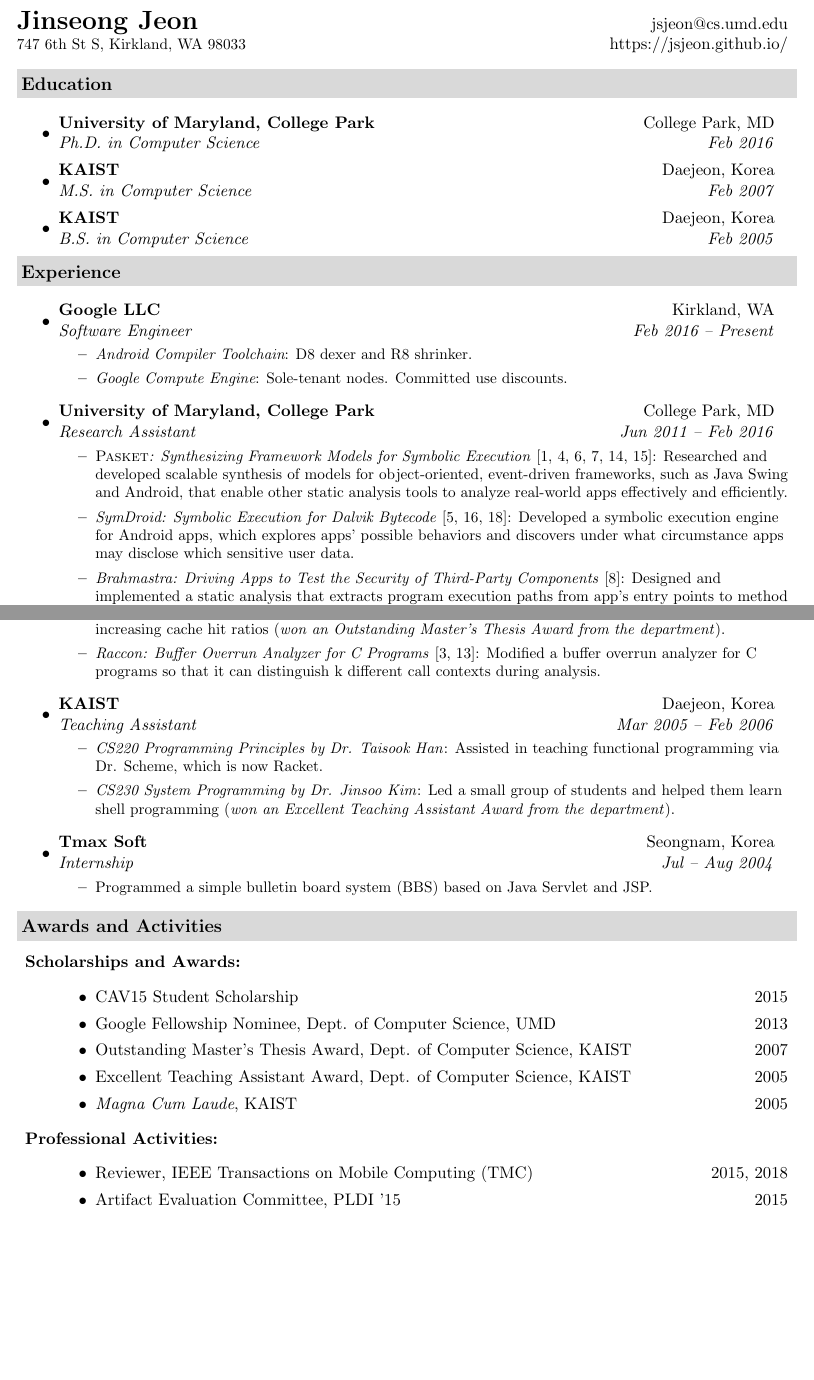
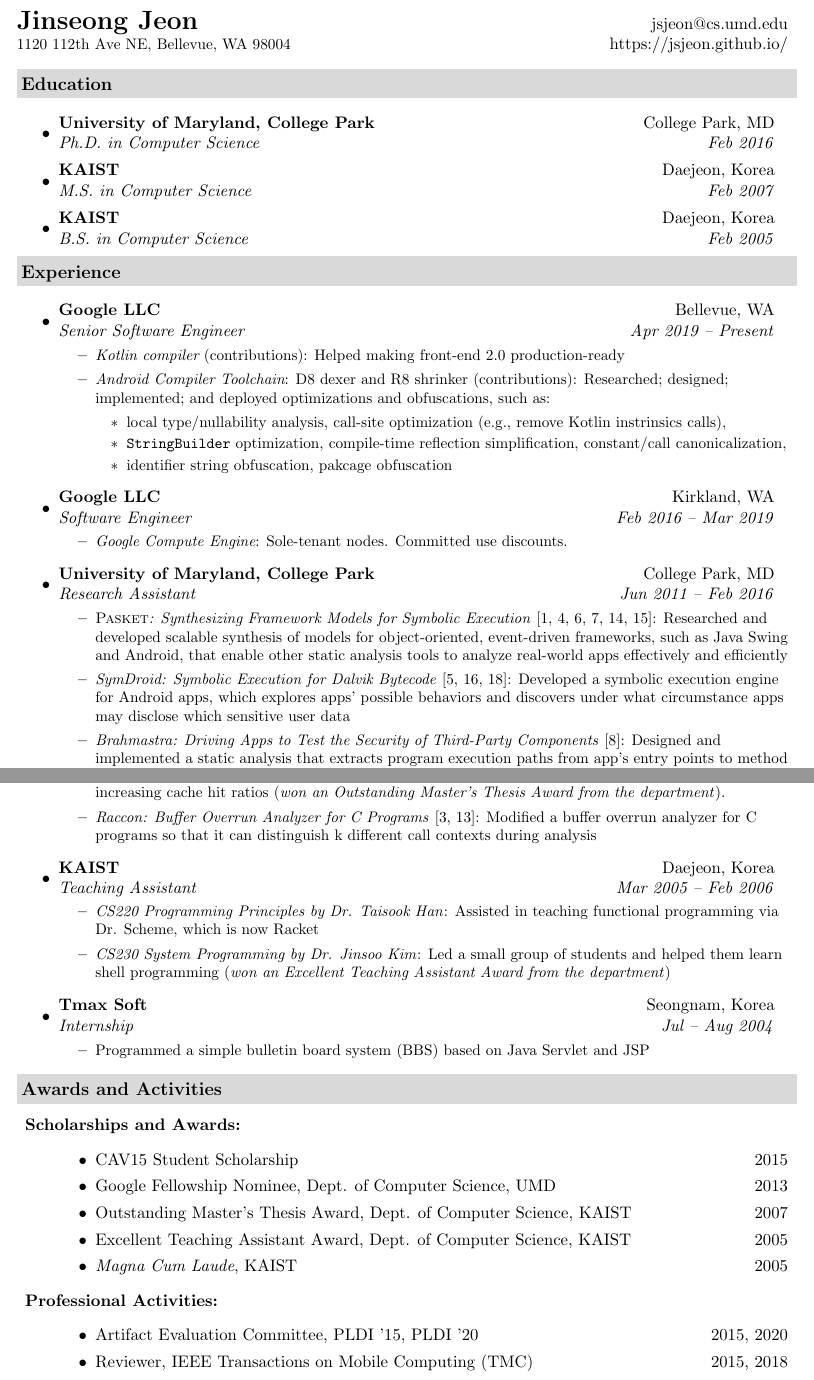
Before and after one commit to jsjeon/jsjeon.github.io, a LaTeX CV (cv/cv.tex): two parts of pages 1 and 2 of 4, joined at a grey line, cut so that both start at the same text, the shorter picture padded with empty space. Compiled offline with pdfLaTeX.

Commit message:
Detailed updates

```diff
--- a/cv/cv.tex
+++ b/cv/cv.tex
@@ -15,7 +15,7 @@
 \usepackage[empty]{fullpage}
 \usepackage[usenames,dvipsnames]{color}
 \usepackage{verbatim}
-\usepackage[pdftex, pdftitle={Resume for Jinseong Jeon - \today}]{hyperref} \hypersetup{
+\usepackage[pdftex, pdftitle={CV for Jinseong Jeon - \today}]{hyperref} \hypersetup{
     colorlinks,%
     citecolor=black,%
     filecolor=black,%
@@ -76,9 +76,9 @@
 \begin{tabular*}{7in}{l@{\extracolsep{\fill}}r}
   \textbf{{\LARGE Jinseong Jeon}}
 & \href{mailto:jsjeon@cs.umd.edu}{jsjeon@cs.umd.edu}
-% \hspace{1mm}$\vert$\hspace{1mm} 425-626-9o74
+% \hspace{1mm}$\vert$\hspace{1mm} 425-626-9o7A
 \\
-  {\small 747 6th St S, Kirkland, WA 98033}
+  {\small 1120 112th Ave NE, Bellevue, WA 98004}
 & \href{https://jsjeon.github.io/}{\url{https://jsjeon.github.io/}}
 \\
 \end{tabular*}
@@ -109,13 +109,27 @@
 \resheading{Experience}
   \begin{itemize}
     \item
-      \ressubheading{{Google LLC}}{Kirkland, WA}{Software Engineer}{Feb 2016 -- Present}
+      \ressubheading{{Google LLC}}{Bellevue, WA}{Senior Software Engineer}{Apr 2019 -- Present}
         {
 \small
         \begin{itemize}
+\item\emph{\href{https://github.com/JetBrains/kotlin}{Kotlin compiler}} (\href{https://github.com/JetBrains/kotlin/commits?author=jsjeon}{contributions}):
+Helped making front-end 2.0 production-ready
 \item\emph{\href{https://developer.android.com/studio/preview/index.html}{Android Compiler Toolchain}}:
-\href{https://r8.googlesource.com/r8}{D8 dexer and R8 shrinker}.
-
+\href{https://r8.googlesource.com/r8}{D8 dexer and R8 shrinker} (\href{https://r8-review.googlesource.com/q/author:jsjeon+status:merged}{contributions}):
+Researched; designed; implemented; and deployed optimizations and obfuscations, such as:
+\begin{itemize}
+\item local type/nullability analysis, call-site optimization (e.g., remove Kotlin instrinsics calls),
+\item \texttt{StringBuilder} optimization, compile-time reflection simplification, constant/call canonicalization,
+\item identifier string obfuscation, pakcage obfuscation
+\end{itemize}
+        \end{itemize}
+        }
+    \item
+      \ressubheading{{Google LLC}}{Kirkland, WA}{Software Engineer}{Feb 2016 -- Mar 2019}
+        {
+\small
+        \begin{itemize}
 \item\emph{\href{https://cloud.google.com/compute/}{Google Compute Engine}}:
 \href{https://cloudplatform.googleblog.com/2018/06/Introducing-sole-tenant-nodes-for-Google-Compute-Engine.html}{Sole-tenant nodes}.
 \href{https://cloudplatform.googleblog.com/2017/09/committed-use-discounts-for-Google-Compute-Engine-now-generally-available.html}{Committed use discounts}.
@@ -126,16 +140,16 @@
         {
 \small
         \begin{itemize}
-\item\emph{\textsc{Pasket}: Synthesizing Framework Models for Symbolic Execution}~\cite{FMSD17, icse16, fse15, cav15, popl14, jsk-tr}:
+\item\emph{\href{https://github.com/plum-umd/pasket}{\textsc{Pasket}}: Synthesizing Framework Models for Symbolic Execution}~\cite{FMSD17, icse16, fse15, cav15, popl14, jsk-tr}:
 Researched and developed scalable synthesis of models for object-oriented,
 event-driven frameworks, such as Java Swing and Android,
 that enable other static analysis tools
-to analyze real-world apps effectively and efficiently.
+to analyze real-world apps effectively and efficiently
 
 \item\emph{SymDroid: Symbolic Execution for Dalvik Bytecode}~\cite{esorics15, esorics15-tr, symdroid}:
 Developed a symbolic execution engine for Android apps,
 which explores apps' possible behaviors and
-discovers under what circumstance apps may disclose which sensitive user data.
+discovers under what circumstance apps may disclose which sensitive user data
 
 \item\emph{Brahmastra: Driving Apps to Test the Security of Third-Party Components}~\cite{security14}:
 Designed and implemented a static analysis that extracts program execution paths
@@ -255,8 +269,8 @@
 \end{itemize}
 \item\textbf{Professional Activities:}
 \begin{itemize}
+\item Artifact Evaluation Committee, PLDI '15, PLDI '20 \hfill 2015, 2020
 \item Reviewer, IEEE Transactions on Mobile Computing (TMC) \hfill 2015, 2018
-\item Artifact Evaluation Committee, PLDI '15 \hfill 2015
 \item Reviewer, POPL '15, ICSE '15 \hfill 2014
 \item Reviewer, Journal of Information Security and Applications (JISA) \hfill 2014
 \item Reviewer, IEEE Transactions on Dependable and Secure Computing (TDSC) \hfill 2013
```
Also changed, not shown: cv/cv.pdf, cv/cv.tex (24 more changed lines).
